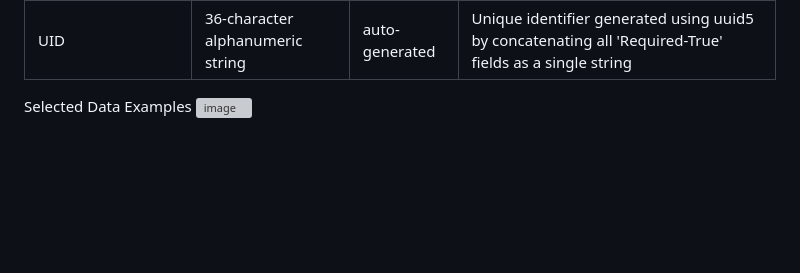
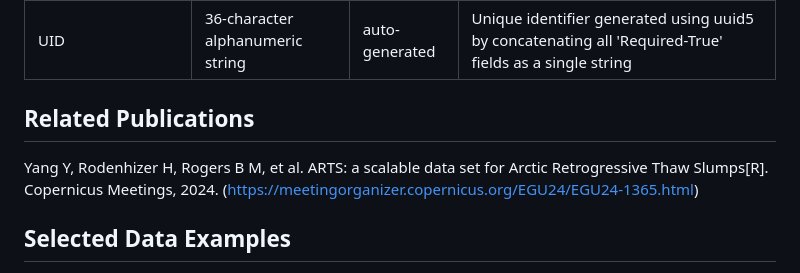
Before and after one commit to whrc/ARTS, a Markdown page: README.md, the part around the change. Drawn GitHub-style; blank space fills up the shorter version; grey boxes are pictures that could not be loaded.

Commit message:
update readm

```diff
--- a/README.md
+++ b/README.md
@@ -65,6 +65,9 @@ If using R, open the project, **ARTS.Rproj**, in RStudio. Open **Tutorial/rts_da
 | ContributionDate  | String                           | auto-generated | Date of contribution to the ARTS main file in YYYY-MM-DD                                                                   |
 | UID               | 36-character alphanumeric string | auto-generated | Unique identifier generated using uuid5 by concatenating all 'Required-True' fields as a single string                   |
 
+## Related Publications
+Yang Y, Rodenhizer H, Rogers B M, et al. ARTS: a scalable data set for Arctic Retrogressive Thaw Slumps[R]. Copernicus Meetings, 2024.
+(https://meetingorganizer.copernicus.org/EGU24/EGU24-1365.html)
 
-Selected Data Examples
+## Selected Data Examples
 ![image](https://github.com/whrc/ARTS/blob/main/img/RTSfigure.jpg)
```
